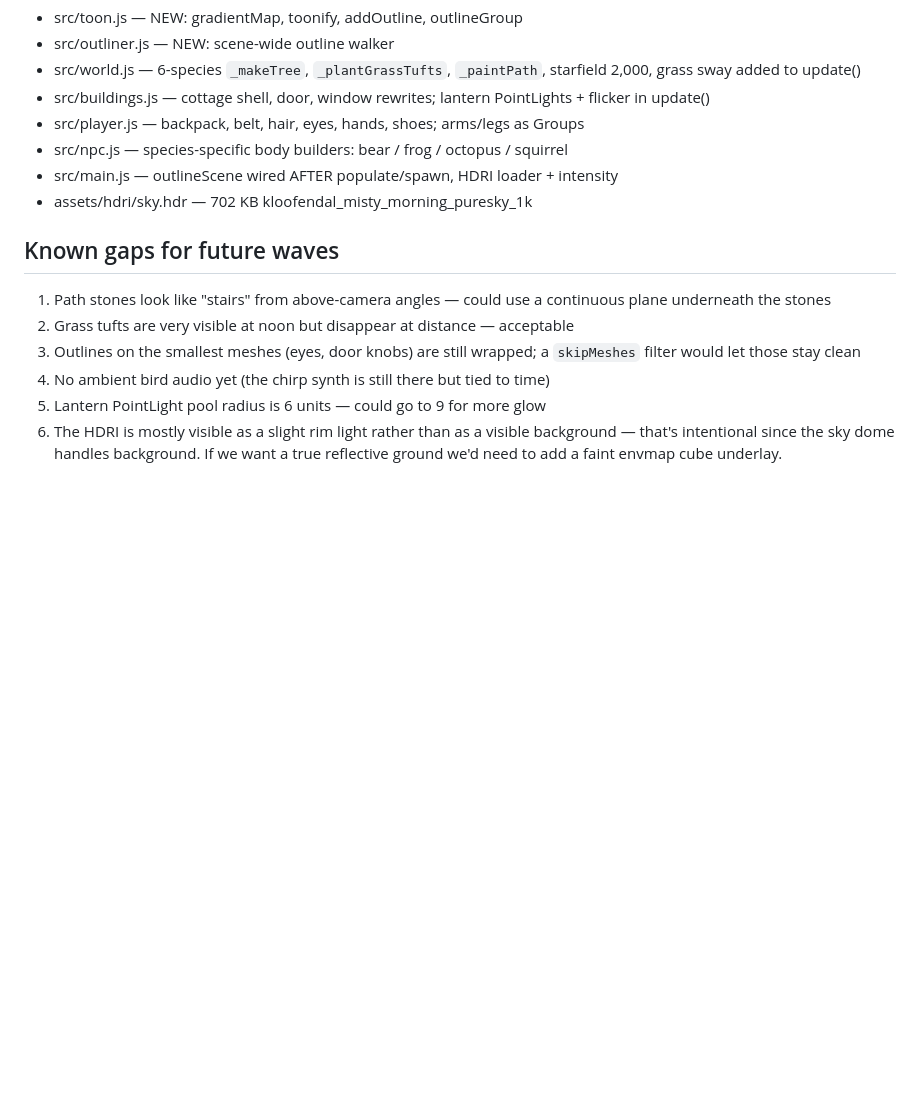
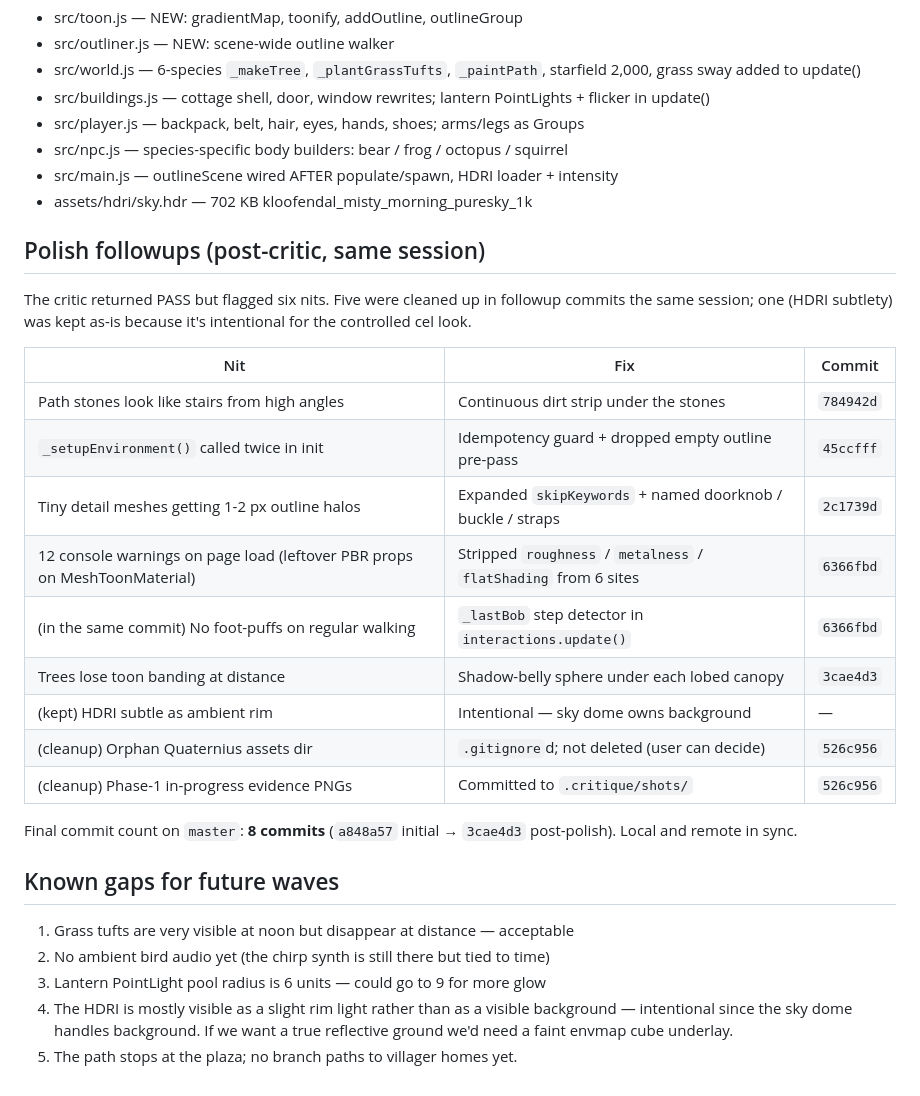
Before and after one commit to oh-ashen-one/willowbrook, a Markdown page: .waves/wave-4.md, the part around the change. GitHub-like rendering; blank space fills up the shorter version.

Commit message:
wave-4 notes: document post-critic polish followups
Closes the loop between the wave-4 critic PASS and the five followup
commits that landed afterwards (path strip, env dedupe, outline skip
keywords, console-clean + footstep puffs, shadow-belly sphere) plus
the cleanup commit (gitignore + evidence PNGs). One nit kept as-is
(HDRI subtlety) per intentional design.

Final state: 8 commits on master, local and remote in sync at 3cae4d3.

```diff
--- a/.waves/wave-4.md
+++ b/.waves/wave-4.md
@@ -157,16 +157,33 @@ adds outlines after spawn with no measurable perf hit.
 - src/main.js — outlineScene wired AFTER populate/spawn, HDRI loader + intensity
 - assets/hdri/sky.hdr — 702 KB kloofendal_misty_morning_puresky_1k
 
+## Polish followups (post-critic, same session)
+
+The critic returned PASS but flagged six nits. Five were cleaned up in
+followup commits the same session; one (HDRI subtlety) was kept as-is
+because it's intentional for the controlled cel look.
+
+| Nit | Fix | Commit |
+|---|---|---|
+| Path stones look like stairs from high angles | Continuous dirt strip under the stones | `784942d` |
+| `_setupEnvironment()` called twice in init | Idempotency guard + dropped empty outline pre-pass | `45ccfff` |
+| Tiny detail meshes getting 1-2 px outline halos | Expanded `skipKeywords` + named doorknob / buckle / straps | `2c1739d` |
+| 12 console warnings on page load (leftover PBR props on MeshToonMaterial) | Stripped `roughness` / `metalness` / `flatShading` from 6 sites | `6366fbd` |
+| (in the same commit) No foot-puffs on regular walking | `_lastBob` step detector in `interactions.update()` | `6366fbd` |
+| Trees lose toon banding at distance | Shadow-belly sphere under each lobed canopy | `3cae4d3` |
+| (kept) HDRI subtle as ambient rim | Intentional — sky dome owns background | — |
+| (cleanup) Orphan Quaternius assets dir | `.gitignore`d; not deleted (user can decide) | `526c956` |
+| (cleanup) Phase-1 in-progress evidence PNGs | Committed to `.critique/shots/` | `526c956` |
+
+Final commit count on `master`: **8 commits** (`a848a57` initial → `3cae4d3`
+post-polish). Local and remote in sync.
+
 ## Known gaps for future waves
 
-1. Path stones look like "stairs" from above-camera angles — could use a
-   continuous plane underneath the stones
-2. Grass tufts are very visible at noon but disappear at distance — acceptable
-3. Outlines on the smallest meshes (eyes, door knobs) are still wrapped; a
-   `skipMeshes` filter would let those stay clean
-4. No ambient bird audio yet (the chirp synth is still there but tied to time)
-5. Lantern PointLight pool radius is 6 units — could go to 9 for more glow
-6. The HDRI is mostly visible as a slight rim light rather than as a visible
-   background — that's intentional since the sky dome handles background.
-   If we want a true reflective ground we'd need to add a faint envmap cube
-   underlay.
+1. Grass tufts are very visible at noon but disappear at distance — acceptable
+2. No ambient bird audio yet (the chirp synth is still there but tied to time)
+3. Lantern PointLight pool radius is 6 units — could go to 9 for more glow
+4. The HDRI is mostly visible as a slight rim light rather than as a visible
+   background — intentional since the sky dome handles background. If we want
+   a true reflective ground we'd need a faint envmap cube underlay.
+5. The path stops at the plaza; no branch paths to villager homes yet.
```
